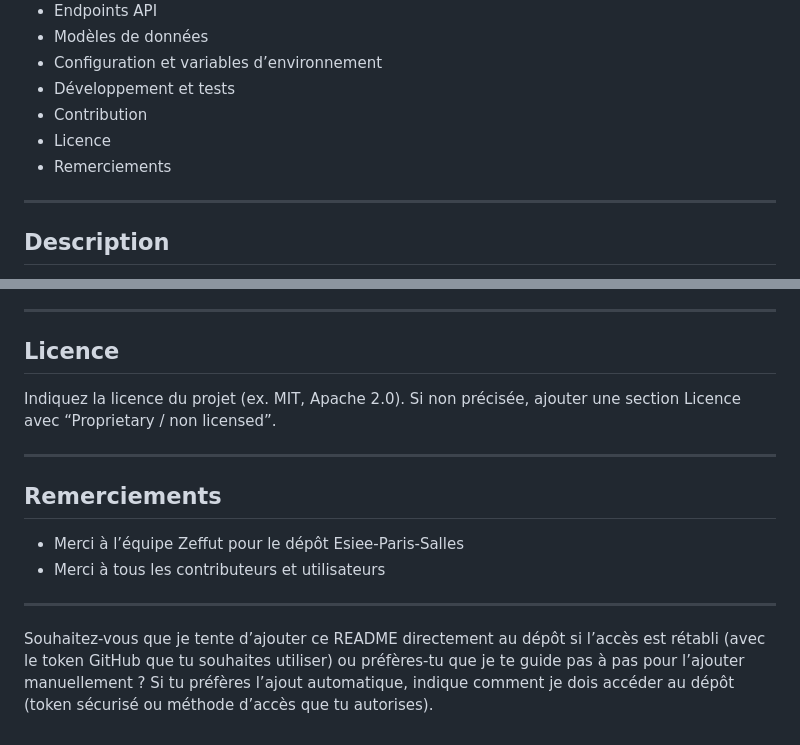
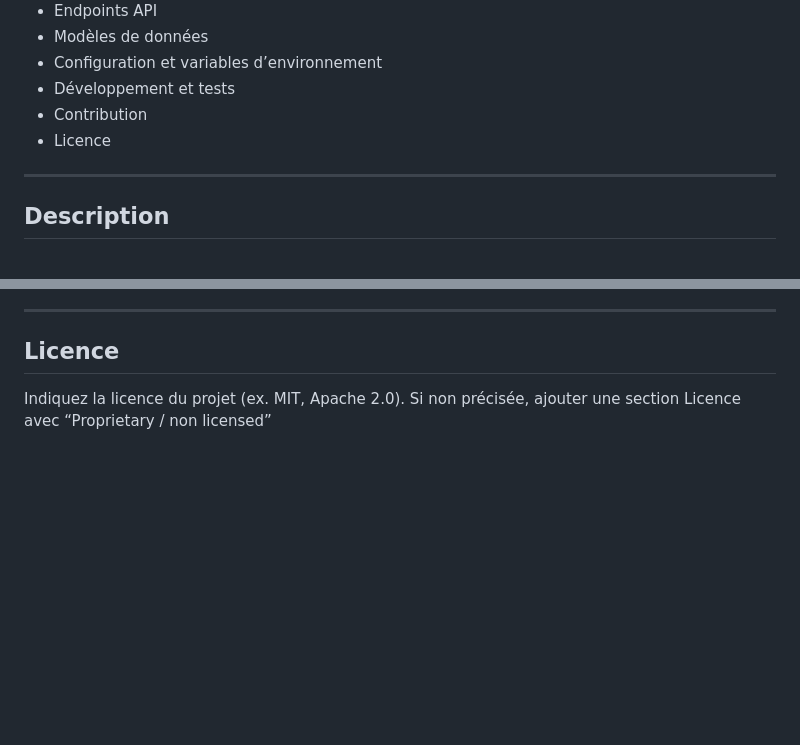
Before and after one commit to Zeffut/Esiee-Paris-Salles, a Markdown page: README.md, 2 parts joined by grey strips. Drawn GitHub-style; blank space fills up the shorter version.

Commit message:
Retire les remerciements du README

```diff
--- a/README.md
+++ b/README.md
@@ -17,7 +17,6 @@ Statut: Développé et en production partielle (à compléter selon votre stade)
 - Développement et tests
 - Contribution
 - Licence
-- Remerciements
 
 ---
 
@@ -157,15 +156,4 @@ Note: les noms réels peuvent varier selon l’implémentation. Vérifie dans ap
 
 ## Licence
 
-Indiquez la licence du projet (ex. MIT, Apache 2.0). Si non précisée, ajouter une section Licence avec “Proprietary / non licensed”.
-
----
-
-## Remerciements
-
-- Merci à l’équipe Zeffut pour le dépôt Esiee-Paris-Salles
-- Merci à tous les contributeurs et utilisateurs
-
----
-
-Souhaitez-vous que je tente d’ajouter ce README directement au dépôt si l’accès est rétabli (avec le token GitHub que tu souhaites utiliser) ou préfères-tu que je te guide pas à pas pour l’ajouter manuellement ? Si tu préfères l’ajout automatique, indique comment je dois accéder au dépôt (token sécurisé ou méthode d’accès que tu autorises).
+Indiquez la licence du projet (ex. MIT, Apache 2.0). Si non précisée, ajouter une section Licence avec “Proprietary / non licensed”
```
